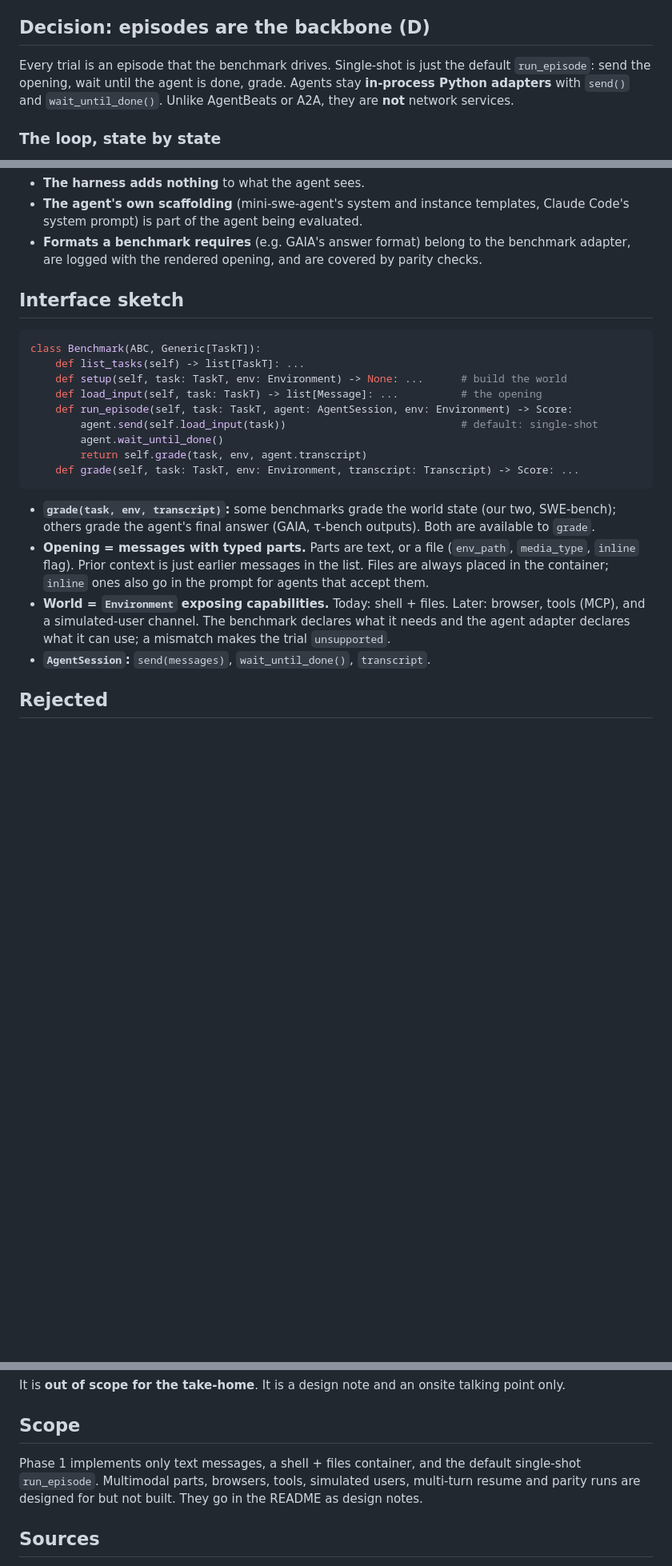
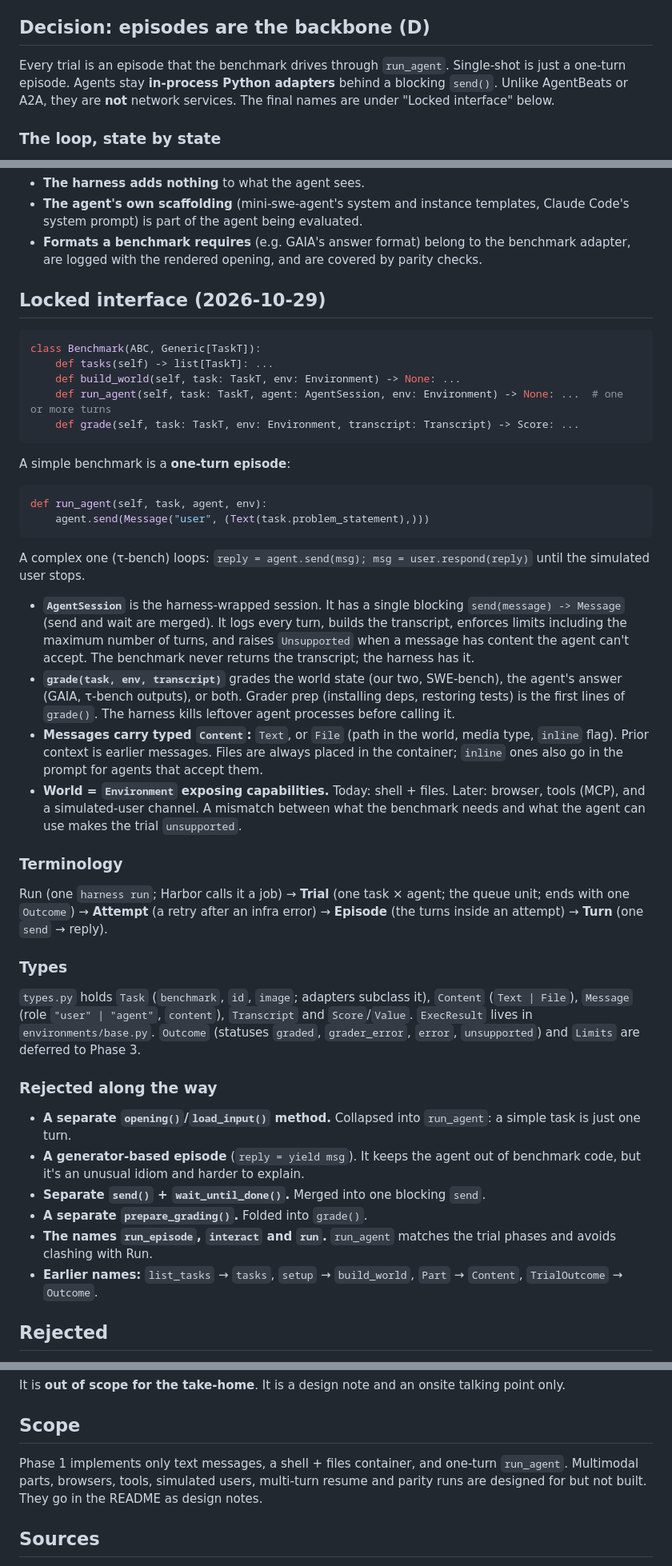
Before and after one commit to cindehaa/agentic-harness, a Markdown page: ideation/task-input.md, 3 parts joined by grey strips. Shown at 80% size. GitHub-like rendering; blank space fills up the shorter version.

Commit message:
Lock Benchmark interface and terminology
tasks / build_world / run_agent / grade; Run > Trial > Attempt > Episode > Turn.

Co-Authored-By: Claude Opus 5.5 <noreply@anthropic.com>

````diff
--- a/ideation/task-input.md
+++ b/ideation/task-input.md
@@ -61,11 +61,10 @@ can't be driven step by step. We'd have to know too much about each agent.
 
 ## Decision: episodes are the backbone (D)
 
-Every trial is an episode that the benchmark drives. Single-shot is just the
-default `run_episode`: send the opening, wait until the agent is done, grade.
-Agents stay **in-process Python adapters** with `send()` and
-`wait_until_done()`. Unlike AgentBeats or A2A, they are **not** network
-services.
+Every trial is an episode that the benchmark drives through `run_agent`.
+Single-shot is just a one-turn episode. Agents stay **in-process Python
+adapters** behind a blocking `send()`. Unlike AgentBeats or A2A, they are
+**not** network services. The final names are under "Locked interface" below.
 
 ### The loop, state by state
 
@@ -135,32 +134,71 @@ screen, so these adapters need a parity check.
   benchmark adapter, are logged with the rendered opening, and are covered by
   parity checks.
 
-## Interface sketch
+## Locked interface (2026-10-29)
 
 ```python
 class Benchmark(ABC, Generic[TaskT]):
-    def list_tasks(self) -> list[TaskT]: ...
-    def setup(self, task: TaskT, env: Environment) -> None: ...      # build the world
-    def load_input(self, task: TaskT) -> list[Message]: ...          # the opening
-    def run_episode(self, task: TaskT, agent: AgentSession, env: Environment) -> Score:
-        agent.send(self.load_input(task))                            # default: single-shot
-        agent.wait_until_done()
-        return self.grade(task, env, agent.transcript)
+    def tasks(self) -> list[TaskT]: ...
+    def build_world(self, task: TaskT, env: Environment) -> None: ...
+    def run_agent(self, task: TaskT, agent: AgentSession, env: Environment) -> None: ...  # one or more turns
     def grade(self, task: TaskT, env: Environment, transcript: Transcript) -> Score: ...
 ```
 
-- **`grade(task, env, transcript)`:** some benchmarks grade the world state
-  (our two, SWE-bench); others grade the agent's final answer (GAIA, τ-bench
-  outputs). Both are available to `grade`.
-- **Opening = messages with typed parts.** Parts are text, or a file
-  (`env_path`, `media_type`, `inline` flag). Prior context is just earlier
-  messages in the list. Files are always placed in the container; `inline`
-  ones also go in the prompt for agents that accept them.
+A simple benchmark is a **one-turn episode**:
+
+```python
+def run_agent(self, task, agent, env):
+    agent.send(Message("user", (Text(task.problem_statement),)))
+```
+
+A complex one (τ-bench) loops: `reply = agent.send(msg); msg = user.respond(reply)`
+until the simulated user stops.
+
+- **`AgentSession`** is the harness-wrapped session. It has a single blocking
+  `send(message) -> Message` (send and wait are merged). It logs every turn,
+  builds the transcript, enforces limits including the maximum number of
+  turns, and raises `Unsupported` when a message has content the agent can't
+  accept. The benchmark never returns the transcript; the harness has it.
+- **`grade(task, env, transcript)`** grades the world state (our two,
+  SWE-bench), the agent's answer (GAIA, τ-bench outputs), or both. Grader prep
+  (installing deps, restoring tests) is the first lines of `grade()`. The
+  harness kills leftover agent processes before calling it.
+- **Messages carry typed `Content`:** `Text`, or `File` (path in the world,
+  media type, `inline` flag). Prior context is earlier messages. Files are
+  always placed in the container; `inline` ones also go in the prompt for
+  agents that accept them.
 - **World = `Environment` exposing capabilities.** Today: shell + files.
-  Later: browser, tools (MCP), and a simulated-user channel. The benchmark
-  declares what it needs and the agent adapter declares what it can use; a
-  mismatch makes the trial `unsupported`.
-- **`AgentSession`:** `send(messages)`, `wait_until_done()`, `transcript`.
+  Later: browser, tools (MCP), and a simulated-user channel. A mismatch between
+  what the benchmark needs and what the agent can use makes the trial
+  `unsupported`.
+
+### Terminology
+
+Run (one `harness run`; Harbor calls it a job) → **Trial** (one task × agent;
+the queue unit; ends with one `Outcome`) → **Attempt** (a retry after an
+infra error) → **Episode** (the turns inside an attempt) → **Turn** (one
+`send` → reply).
+
+### Types
+
+`types.py` holds `Task` (`benchmark`, `id`, `image`; adapters subclass it),
+`Content` (`Text | File`), `Message` (role `"user" | "agent"`, `content`),
+`Transcript` and `Score`/`Value`. `ExecResult` lives in
+`environments/base.py`. `Outcome` (statuses `graded`, `grader_error`, `error`,
+`unsupported`) and `Limits` are deferred to Phase 3.
+
+### Rejected along the way
+
+- **A separate `opening()`/`load_input()` method.** Collapsed into
+  `run_agent`: a simple task is just one turn.
+- **A generator-based episode** (`reply = yield msg`). It keeps the agent out
+  of benchmark code, but it's an unusual idiom and harder to explain.
+- **Separate `send()` + `wait_until_done()`.** Merged into one blocking `send`.
+- **A separate `prepare_grading()`.** Folded into `grade()`.
+- **The names `run_episode`, `interact` and `run`.** `run_agent` matches the
+  trial phases and avoids clashing with Run.
+- **Earlier names:** `list_tasks` → `tasks`, `setup` → `build_world`,
+  `Part` → `Content`, `TrialOutcome` → `Outcome`.
 
 ## Rejected
 
@@ -212,8 +250,8 @@ talking point only.
 
 ## Scope
 
-Phase 1 implements only text messages, a shell + files container, and the
-default single-shot `run_episode`. Multimodal parts, browsers, tools, simulated
+Phase 1 implements only text messages, a shell + files container, and
+one-turn `run_agent`. Multimodal parts, browsers, tools, simulated
 users, multi-turn resume and parity runs are designed for but not built. They
 go in the README as design notes.
 
````
Also changed, not shown: ideation/progress.md (+5 -3 lines).
